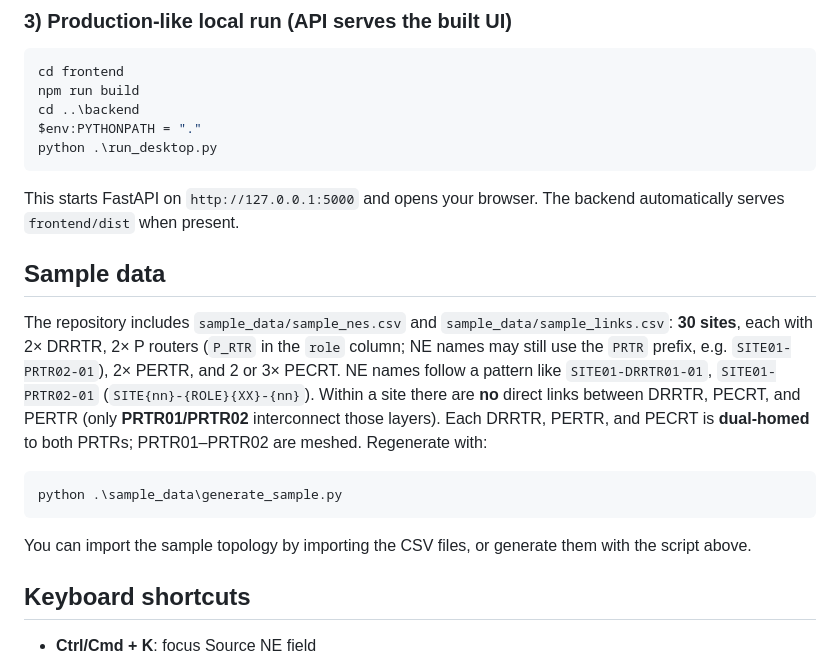
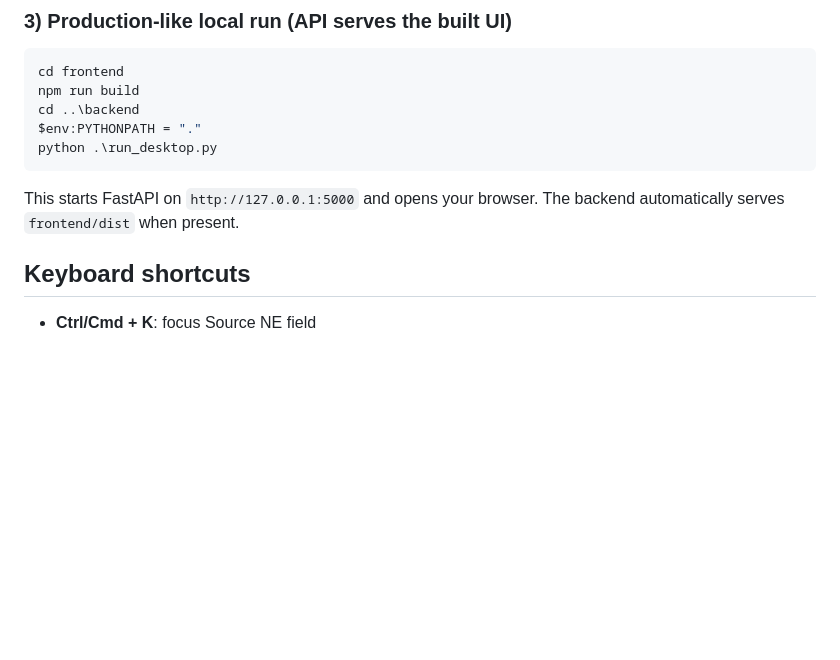
Before and after one commit to palesunset/prism1, a Markdown page: README.md, the part around the change. GitHub-like rendering; blank space fills up the shorter version.

Commit message:
Remove sample data section from README

````diff
--- a/README.md
+++ b/README.md
@@ -46,16 +46,6 @@ python .\run_desktop.py
 ```
 
 This starts FastAPI on `http://127.0.0.1:5000` and opens your browser. The backend automatically serves `frontend/dist` when present.
-
-## Sample data
-
-The repository includes `sample_data/sample_nes.csv` and `sample_data/sample_links.csv`: **30 sites**, each with 2× DRRTR, 2× P routers (`P_RTR` in the `role` column; NE names may still use the `PRTR` prefix, e.g. `SITE01-PRTR02-01`), 2× PERTR, and 2 or 3× PECRT. NE names follow a pattern like `SITE01-DRRTR01-01`, `SITE01-PRTR02-01` (`SITE{nn}-{ROLE}{XX}-{nn}`). Within a site there are **no** direct links between DRRTR, PECRT, and PERTR (only **PRTR01/PRTR02** interconnect those layers). Each DRRTR, PERTR, and PECRT is **dual-homed** to both PRTRs; PRTR01–PRTR02 are meshed. Regenerate with:
-
-```powershell
-python .\sample_data\generate_sample.py
-```
-
-You can import the sample topology by importing the CSV files, or generate them with the script above.
 
 ## Keyboard shortcuts
 
````
